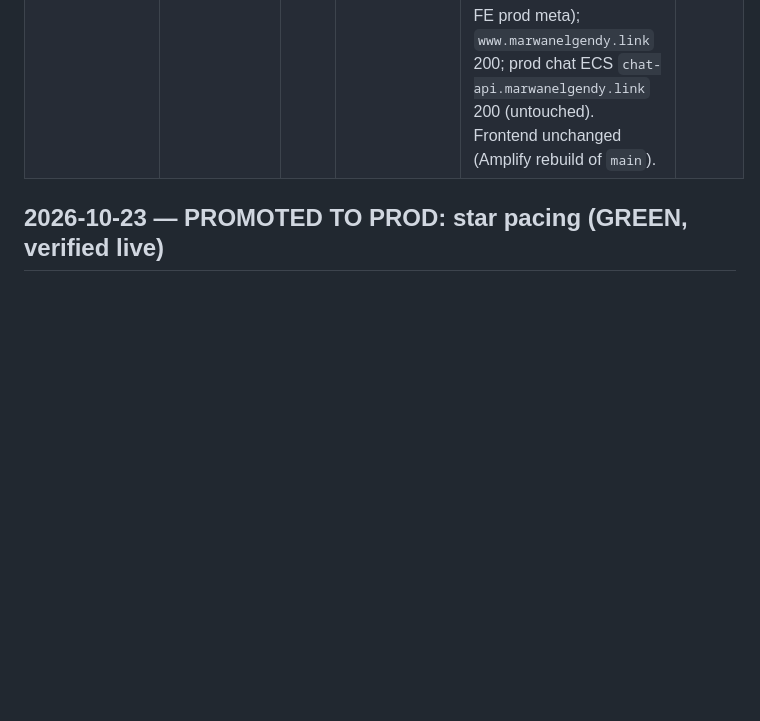
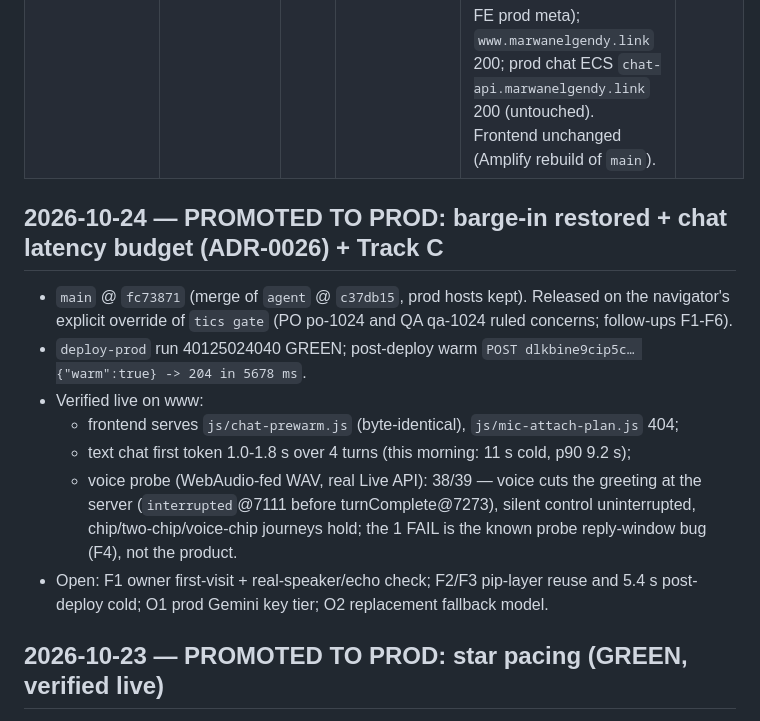
Before and after one commit to geda0/gvp, a Markdown page: .claude/state/releases.md, the part around the change. GitHub-like rendering; blank space fills up the shorter version.

Commit message:
docs(release): record the barge-in + latency promotion and its live verification
Co-Authored-By: Claude Opus 5.5 <noreply@anthropic.com>

```diff
--- a/.claude/state/releases.md
+++ b/.claude/state/releases.md
@@ -10,6 +10,20 @@ verified. Never release on a red bar or unaccepted work._
 | Staging deploy (contact-only) + team-tactics 0.8.5 | `8f4584c` (agent) · deploy run `26936642631` | — | **staging** | **GREEN** (test ✅ + deploy ✅, 55s). First contact-only run via the tightened `gvp-staging-ci-deploy` role. `page-staging` ContactApiUrl `fvfqpef8kb…` OPTIONS 204 (matches FE meta); frontend `chat.marwanelgendy.link` 200; ECS chat `chat-api-stage` 200 (untouched). 0.8.5 merged onto agent. ⚠ CI uses Node20 actions (GitHub deprecation 2026-06-16). | 2026-06-04 |
 | **PRODUCTION deploy** (contact refactor → prod) | `fda626f` (main) · deploy run `26938125929` | — | **prod** | **GREEN** (test ✅ + deploy ✅, 1m23s). New `deploy-prod.yml` (push→main, test-gated) ran `integrate-and-deploy.sh prod` via OIDC role `gvp-prod-ci-deploy` (main-only, page-scoped). QA-gated by a staging E2E contact submission (qa-verifier PASS). `page` UPDATE_COMPLETE; contact `lwi0vmdpb5…` OPTIONS 204 (matches FE prod meta); `www.marwanelgendy.link` 200; prod chat ECS `chat-api.marwanelgendy.link` 200 (untouched). Frontend unchanged (Amplify rebuild of `main`). | 2026-06-04 |
 
+
+
+## 2026-10-24 — PROMOTED TO PROD: barge-in restored + chat latency budget (ADR-0026) + Track C
+- `main` @ `fc73871` (merge of `agent` @ `c37db15`, prod hosts kept). Released on the navigator's
+  explicit override of `tics gate` (PO po-1024 and QA qa-1024 ruled concerns; follow-ups F1-F6).
+- `deploy-prod` run 40125024040 GREEN; post-deploy warm `POST dlkbine9cip5c… {"warm":true} -> 204 in 5678 ms`.
+- Verified live on www:
+  - frontend serves `js/chat-prewarm.js` (byte-identical), `js/mic-attach-plan.js` 404;
+  - text chat first token 1.0-1.8 s over 4 turns (this morning: 11 s cold, p90 9.2 s);
+  - voice probe (WebAudio-fed WAV, real Live API): 38/39 — voice cuts the greeting at the server
+    (`interrupted`@7111 before turnComplete@7273), silent control uninterrupted, chip/two-chip/voice-chip
+    journeys hold; the 1 FAIL is the known probe reply-window bug (F4), not the product.
+- Open: F1 owner first-visit + real-speaker/echo check; F2/F3 pip-layer reuse and 5.4 s post-deploy cold;
+  O1 prod Gemini key tier; O2 replacement fallback model.
 
 ## 2026-10-23 — PROMOTED TO PROD: star pacing (GREEN, verified live)
 - `main` `5aa075d`: merged agent into main (no fast-forward). Prod hosts kept; prod guard 3/3;
```
